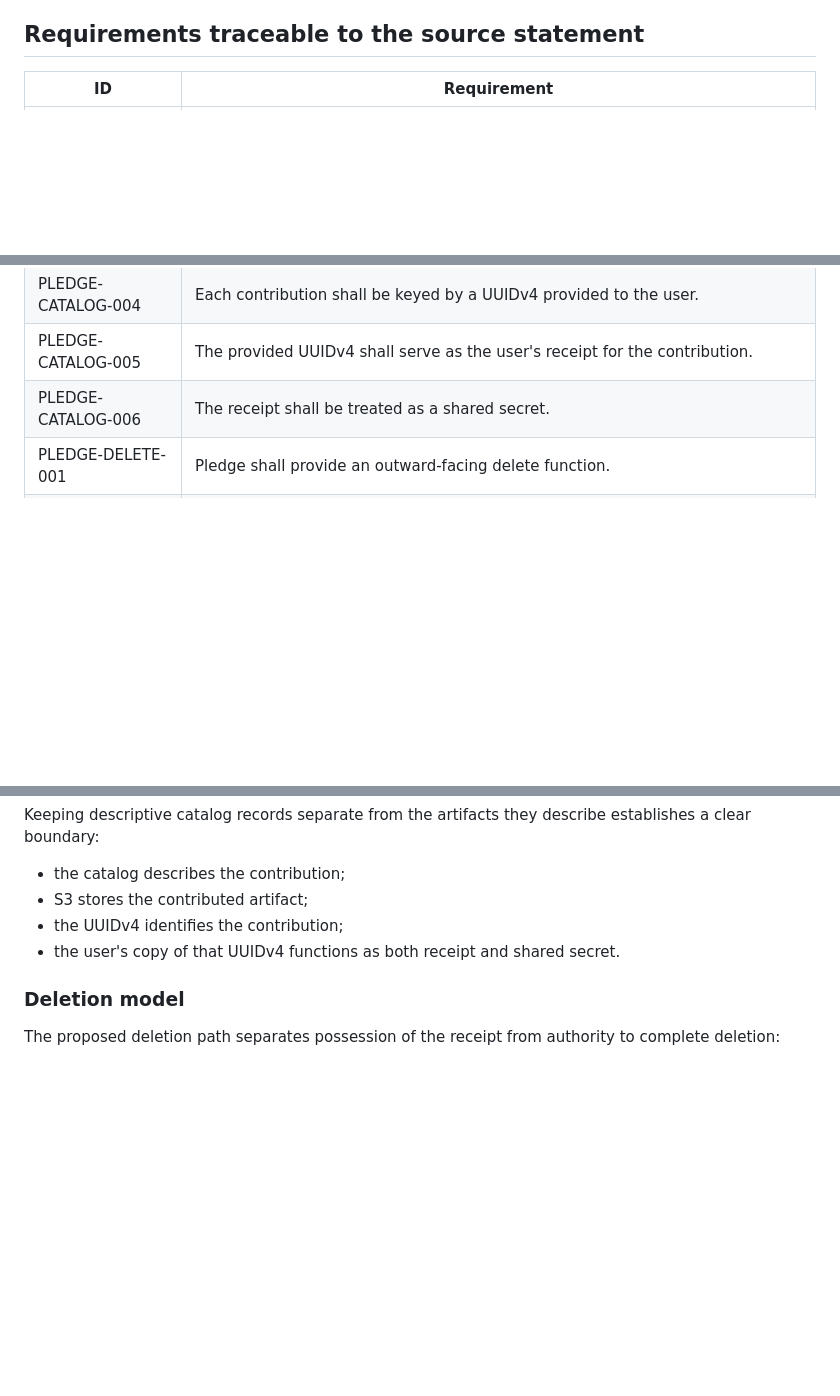
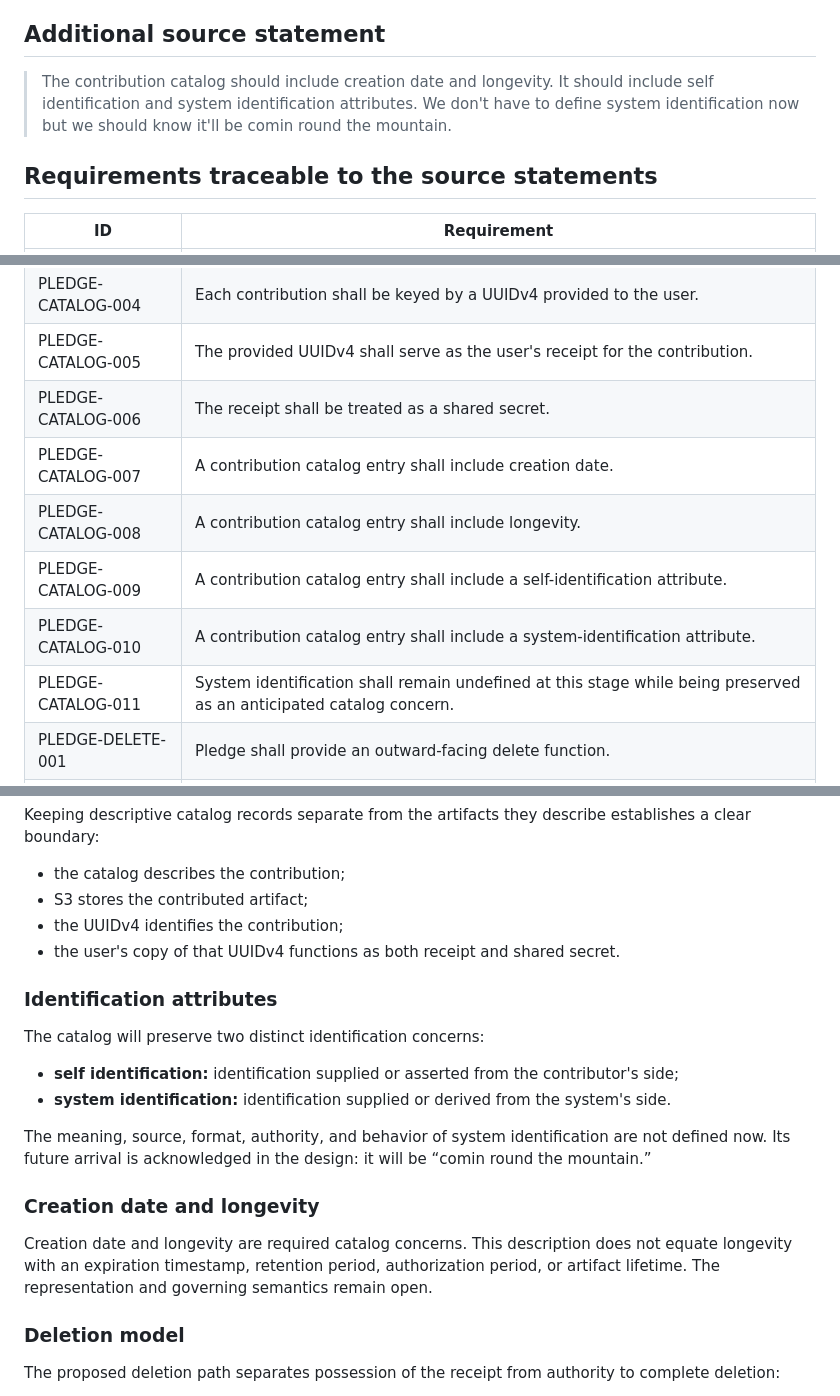
Before and after one commit to ourlovelysystem/lovely-system-pledge, a Markdown page: CONTRIBUTION_CATALOG.md, 3 parts joined by grey strips. GitHub-like rendering; blank space fills up the shorter version.

Commit message:
Add Pledge catalog longevity and identification requirements

```diff
--- a/CONTRIBUTION_CATALOG.md
+++ b/CONTRIBUTION_CATALOG.md
@@ -7,7 +7,11 @@
 
 > When a user shares something with Pledge, that something should be catalogued in Our Lovely System - Pledge catalog. Should I call it an object catalog? That catalog will describe but will not contain user contributed artifacts. S3 will be the primary store. Users will get a UUIDv4 which keys their contributions. This will serve as a receipt. The receipt will be treated as a shared secret. A delete function will be enabled and will be outward facing. The delete function which we will describe now and defer on implementation will permit the bearer to submit a deletion request. That deletion request will require three approvals to proceed. Save the description. I am not ready to answer questions and give specifics at this time. Evaluate.
 
-## Requirements traceable to the source statement
+## Additional source statement
+
+> The contribution catalog should include creation date and longevity. It should include self identification and system identification attributes. We don't have to define system identification now but we should know it'll be comin round the mountain.
+
+## Requirements traceable to the source statements
 
 | ID | Requirement |
 |---|---|
@@ -17,6 +21,11 @@
 | PLEDGE-CATALOG-004 | Each contribution shall be keyed by a UUIDv4 provided to the user. |
 | PLEDGE-CATALOG-005 | The provided UUIDv4 shall serve as the user's receipt for the contribution. |
 | PLEDGE-CATALOG-006 | The receipt shall be treated as a shared secret. |
+| PLEDGE-CATALOG-007 | A contribution catalog entry shall include creation date. |
+| PLEDGE-CATALOG-008 | A contribution catalog entry shall include longevity. |
+| PLEDGE-CATALOG-009 | A contribution catalog entry shall include a self-identification attribute. |
+| PLEDGE-CATALOG-010 | A contribution catalog entry shall include a system-identification attribute. |
+| PLEDGE-CATALOG-011 | System identification shall remain undefined at this stage while being preserved as an anticipated catalog concern. |
 | PLEDGE-DELETE-001 | Pledge shall provide an outward-facing delete function. |
 | PLEDGE-DELETE-002 | The delete function shall permit the bearer of the receipt to submit a deletion request. |
 | PLEDGE-DELETE-003 | A deletion request shall require three approvals before it proceeds. |
@@ -41,6 +50,19 @@ Keeping descriptive catalog records separate from the artifacts they describe es
 - the UUIDv4 identifies the contribution;
 - the user's copy of that UUIDv4 functions as both receipt and shared secret.
 
+### Identification attributes
+
+The catalog will preserve two distinct identification concerns:
+
+- **self identification:** identification supplied or asserted from the contributor's side;
+- **system identification:** identification supplied or derived from the system's side.
+
+The meaning, source, format, authority, and behavior of system identification are not defined now. Its future arrival is acknowledged in the design: it will be “comin round the mountain.”
+
+### Creation date and longevity
+
+Creation date and longevity are required catalog concerns. This description does not equate longevity with an expiration timestamp, retention period, authorization period, or artifact lifetime. The representation and governing semantics remain open.
+
 ### Deletion model
 
 The proposed deletion path separates possession of the receipt from authority to complete deletion:
```
Also changed, not shown: other parts of CONTRIBUTION_CATALOG.md (+1 -1 lines).
